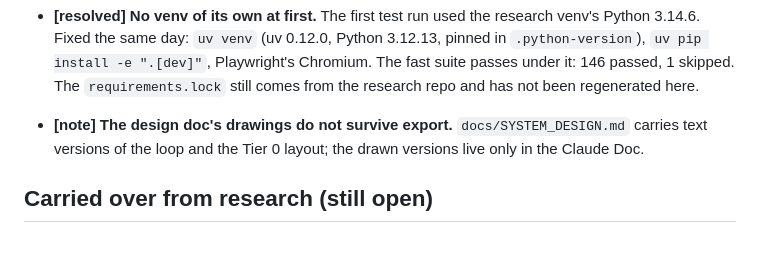
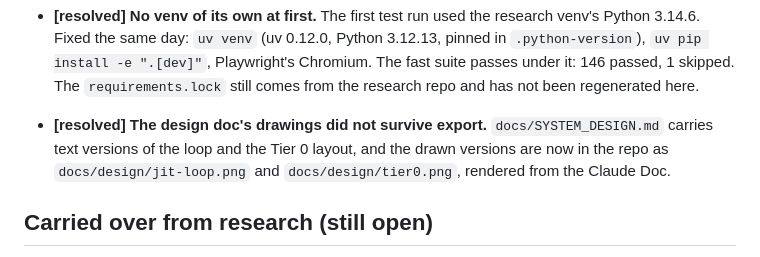
Before and after one commit to Seira-Inc/conduit, a Markdown page: problems_encountered.md, the part around the change. Drawn GitHub-style.

```diff
--- a/problems_encountered.md
+++ b/problems_encountered.md
@@ -78,8 +78,9 @@ full account of each is in `docs/research/problems_encountered.md`.
   1 skipped. The `requirements.lock` still comes from the research repo and has not been
   regenerated here.
 
-- **[note] The design doc's drawings do not survive export.** `docs/SYSTEM_DESIGN.md` carries text
-  versions of the loop and the Tier 0 layout; the drawn versions live only in the Claude Doc.
+- **[resolved] The design doc's drawings did not survive export.** `docs/SYSTEM_DESIGN.md` carries text
+  versions of the loop and the Tier 0 layout, and the drawn versions are now in the repo as
+  `docs/design/jit-loop.png` and `docs/design/tier0.png`, rendered from the Claude Doc.
 
 ## Carried over from research (still open)
 
```
Also changed, not shown: README.md (+2 -0 lines), docs/SYSTEM_DESIGN.md (+5 -3 lines), docs/design/jit-loop.png (added), docs/design/tier0.png (added).
